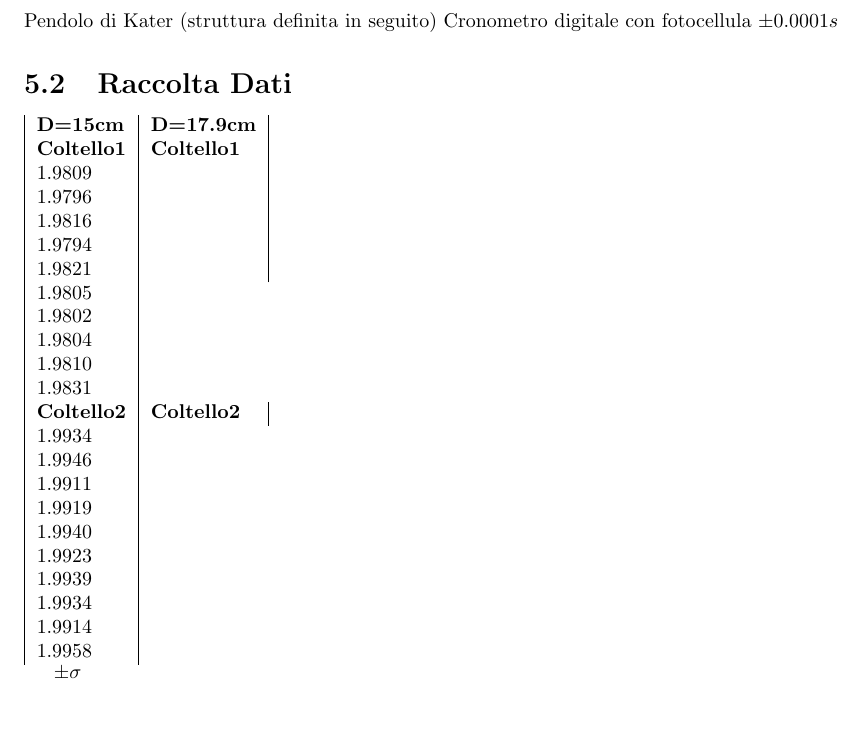
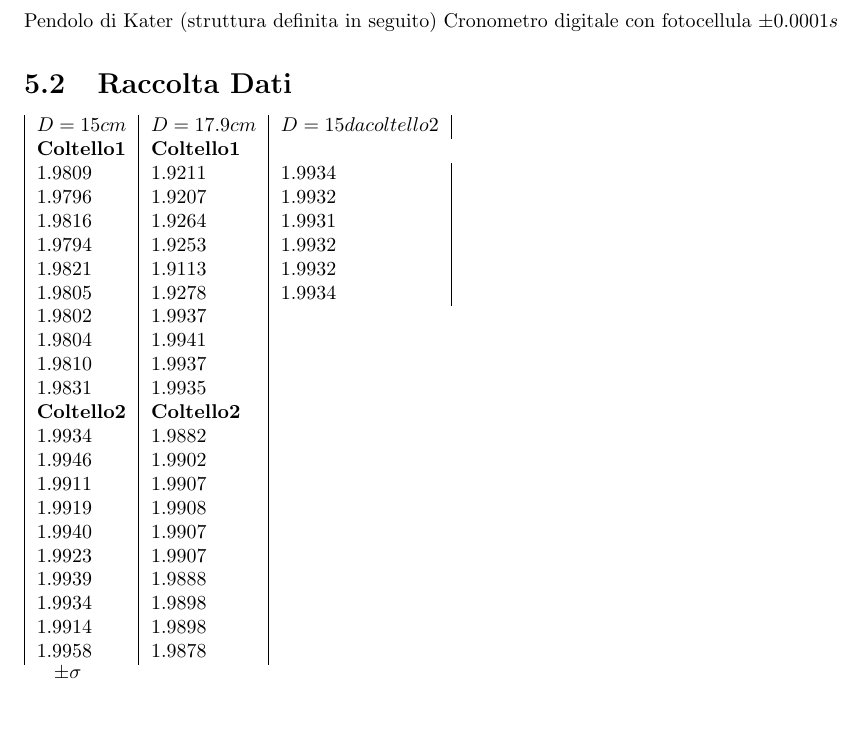
Before and after one commit to ruphy/labfis, a LaTeX document (latex/esperimenti.tex): part of page 14 of 14, cut so that both start at the same text. Compiled offline with pdfLaTeX.

Commit message:
tabella dati

```diff
--- a/latex/esperimenti.tex
+++ b/latex/esperimenti.tex
@@ -650,29 +650,29 @@ Cronometro digitale con fotocellula $\pm 0.0001 s$
 \section{Raccolta Dati}
 \begin{tabular}{|l|l|l|l|}
 
-\textbf{D=15cm} & \textbf{D=17.9cm} \\
+\textbf{$D=15cm$} & \textbf{$D=17.9cm$} & \textbf{$D=15 da coltello2$} \\
  \textbf{Coltello1}&\textbf{Coltello1}\\
- 1.9809 & \\
- 1.9796 &\\
- 1.9816 & \\
- 1.9794 &\\
- 1.9821 &\\
- 1.9805\\
- 1.9802\\
- 1.9804\\
- 1.9810\\
- 1.9831\\
+ 1.9809 & 1.9211 & 1.9934\\
+ 1.9796 & 1.9207 & 1.9932\\
+ 1.9816 & 1.9264 & 1.9931\\
+ 1.9794 & 1.9253 & 1.9932\\
+ 1.9821 & 1.9113 & 1.9932\\
+ 1.9805 & 1.9278 & 1.9934\\
+ 1.9802 & 1.9937\\
+ 1.9804 & 1.9941\\
+ 1.9810 & 1.9937\\
+ 1.9831 & 1.9935\\
  \textbf{Coltello2}&\textbf{Coltello2}\\
- 1.9934\\
- 1.9946\\
- 1.9911\\
- 1.9919\\
- 1.9940\\
- 1.9923\\
- 1.9939\\
- 1.9934\\
- 1.9914\\
- 1.9958\\
+ 1.9934 & 1.9882\\
+ 1.9946 & 1.9902\\
+ 1.9911 & 1.9907\\
+ 1.9919 & 1.9908\\
+ 1.9940 & 1.9907\\
+ 1.9923 & 1.9907\\
+ 1.9939 & 1.9888\\
+ 1.9934 & 1.9898\\
+ 1.9914 & 1.9898\\
+ 1.9958 & 1.9878\\
 
 
 \end{tabular}
```
